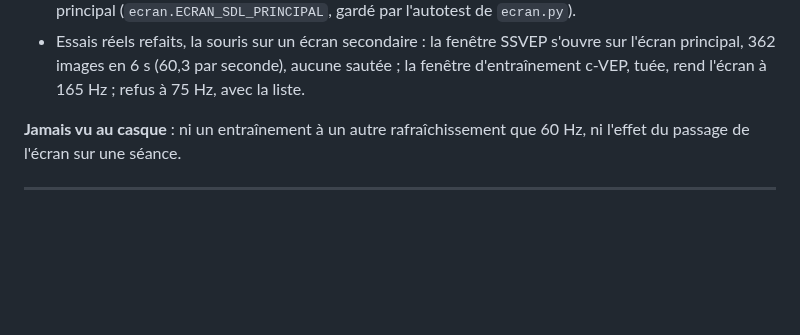
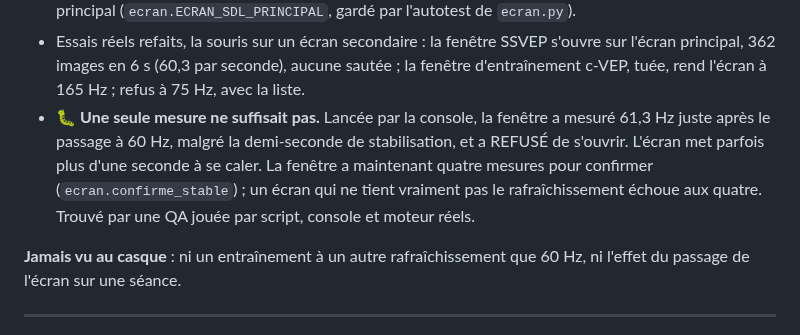
Before and after one commit to medkar/EEG_API_Unicorn, a Markdown page: docs/recette.md, the part around the change. Drawn GitHub-style; blank space fills up the shorter version.

Commit message:
Docs: acceptance note on the retried refresh measure
Co-Authored-By: Claude Opus 5.5 <noreply@anthropic.com>

```diff
--- a/docs/recette.md
+++ b/docs/recette.md
@@ -1103,6 +1103,11 @@ en profite : ses tests suivent le réglage de « Régler ».
 - Essais réels refaits, la souris sur un écran secondaire : la fenêtre SSVEP s'ouvre sur l'écran
   principal, 362 images en 6 s (60,3 par seconde), aucune sautée ; la fenêtre d'entraînement
   c-VEP, tuée, rend l'écran à 165 Hz ; refus à 75 Hz, avec la liste.
+- 🐛 **Une seule mesure ne suffisait pas.** Lancée par la console, la fenêtre a mesuré 61,3 Hz
+  juste après le passage à 60 Hz, malgré la demi-seconde de stabilisation, et a REFUSÉ de
+  s'ouvrir. L'écran met parfois plus d'une seconde à se caler. La fenêtre a maintenant quatre
+  mesures pour confirmer (`ecran.confirme_stable`) ; un écran qui ne tient vraiment pas le
+  rafraîchissement échoue aux quatre. Trouvé par une QA jouée par script, console et moteur réels.
 
 **Jamais vu au casque** : ni un entraînement à un autre rafraîchissement que 60 Hz, ni l'effet du
 passage de l'écran sur une séance.
```
